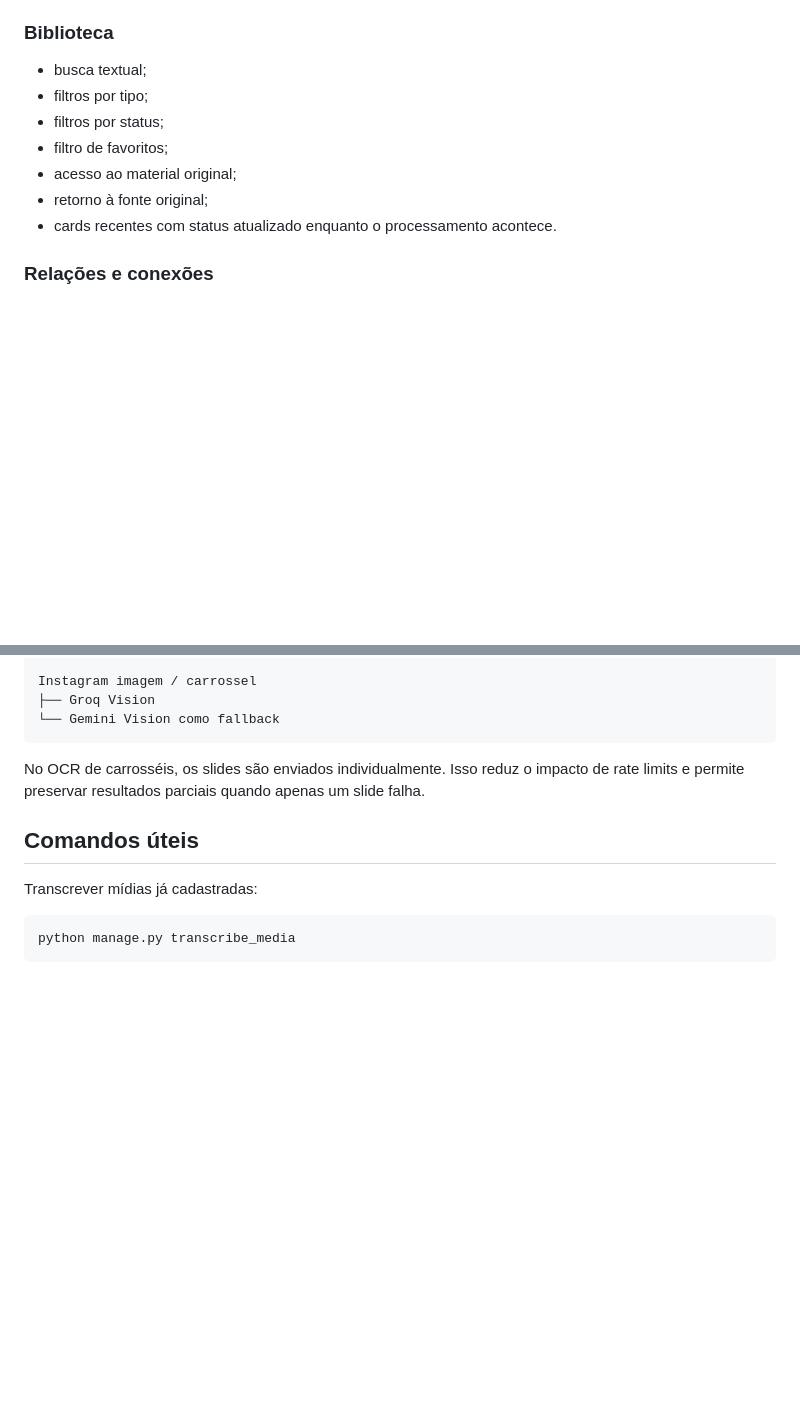
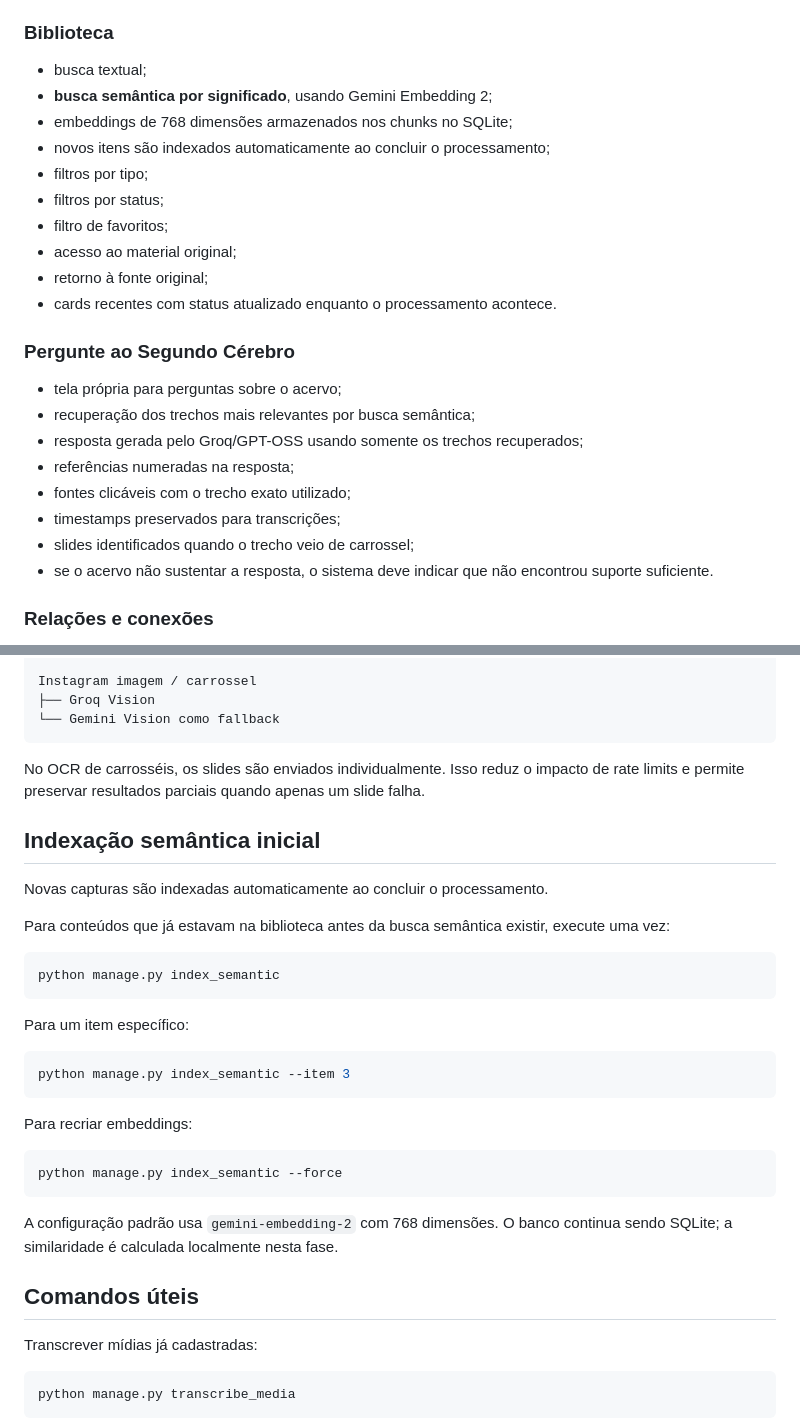
Before and after one commit to ramkar987/segundo_cerebro, a Markdown page: README.md, 2 parts joined by grey strips. Drawn GitHub-style; blank space fills up the shorter version.

````diff
--- a/README.md
+++ b/README.md
@@ -56,12 +56,26 @@ A ideia é reduzir o atrito entre **“vi algo interessante”** e **“isso ent
 ### Biblioteca
 
 - busca textual;
+- **busca semântica por significado**, usando Gemini Embedding 2;
+- embeddings de 768 dimensões armazenados nos chunks no SQLite;
+- novos itens são indexados automaticamente ao concluir o processamento;
 - filtros por tipo;
 - filtros por status;
 - filtro de favoritos;
 - acesso ao material original;
 - retorno à fonte original;
 - cards recentes com status atualizado enquanto o processamento acontece.
+
+### Pergunte ao Segundo Cérebro
+
+- tela própria para perguntas sobre o acervo;
+- recuperação dos trechos mais relevantes por busca semântica;
+- resposta gerada pelo Groq/GPT-OSS usando somente os trechos recuperados;
+- referências numeradas na resposta;
+- fontes clicáveis com o trecho exato utilizado;
+- timestamps preservados para transcrições;
+- slides identificados quando o trecho veio de carrossel;
+- se o acervo não sustentar a resposta, o sistema deve indicar que não encontrou suporte suficiente.
 
 ### Relações e conexões
 
@@ -265,6 +279,30 @@ Instagram imagem / carrossel
 
 No OCR de carrosséis, os slides são enviados individualmente. Isso reduz o impacto de rate limits e permite preservar resultados parciais quando apenas um slide falha.
 
+## Indexação semântica inicial
+
+Novas capturas são indexadas automaticamente ao concluir o processamento.
+
+Para conteúdos que já estavam na biblioteca antes da busca semântica existir, execute uma vez:
+
+```bash
+python manage.py index_semantic
+```
+
+Para um item específico:
+
+```bash
+python manage.py index_semantic --item 3
+```
+
+Para recriar embeddings:
+
+```bash
+python manage.py index_semantic --force
+```
+
+A configuração padrão usa `gemini-embedding-2` com 768 dimensões. O banco continua sendo SQLite; a similaridade é calculada localmente nesta fase.
+
 ## Comandos úteis
 
 Transcrever mídias já cadastradas:
````
Also changed, not shown: other parts of README.md (+32 -8 lines).
